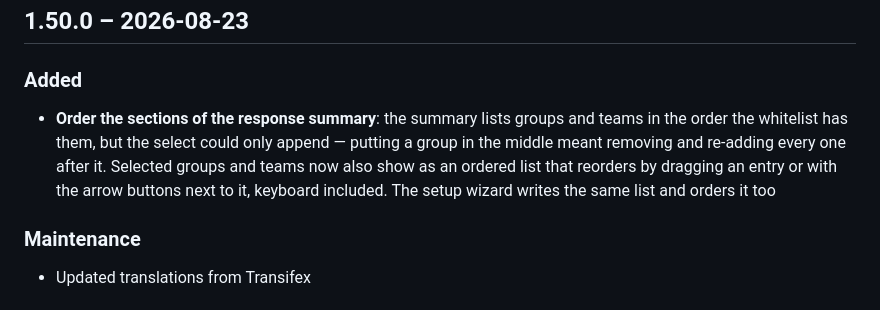
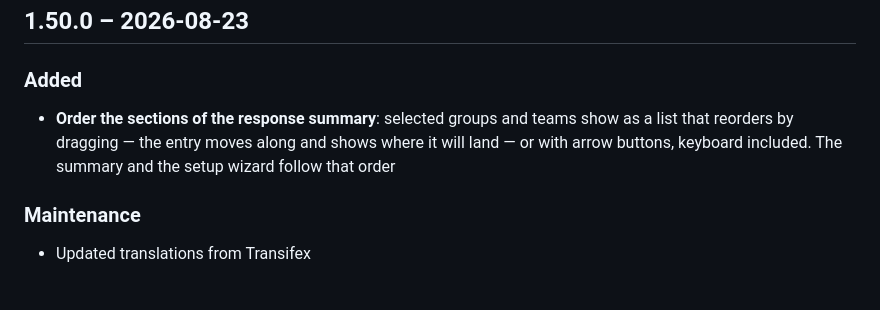
Before and after one commit to luflow/attendance, a Markdown page: CHANGELOG.md, the part around the change. Rendered like a GitHub page.

Commit message:
docs(changelog): tighten the 1.50.0 notes

```diff
--- a/CHANGELOG.md
+++ b/CHANGELOG.md
@@ -4,7 +4,7 @@
 
 ### Added
 
-- **Order the sections of the response summary**: the summary lists groups and teams in the order the whitelist has them, but the select could only append — putting a group in the middle meant removing and re-adding every one after it. Selected groups and teams now also show as an ordered list that reorders by dragging an entry or with the arrow buttons next to it, keyboard included. The setup wizard writes the same list and orders it too
+- **Order the sections of the response summary**: selected groups and teams show as a list that reorders by dragging — the entry moves along and shows where it will land — or with arrow buttons, keyboard included. The summary and the setup wizard follow that order
 
 ### Maintenance
 
```
